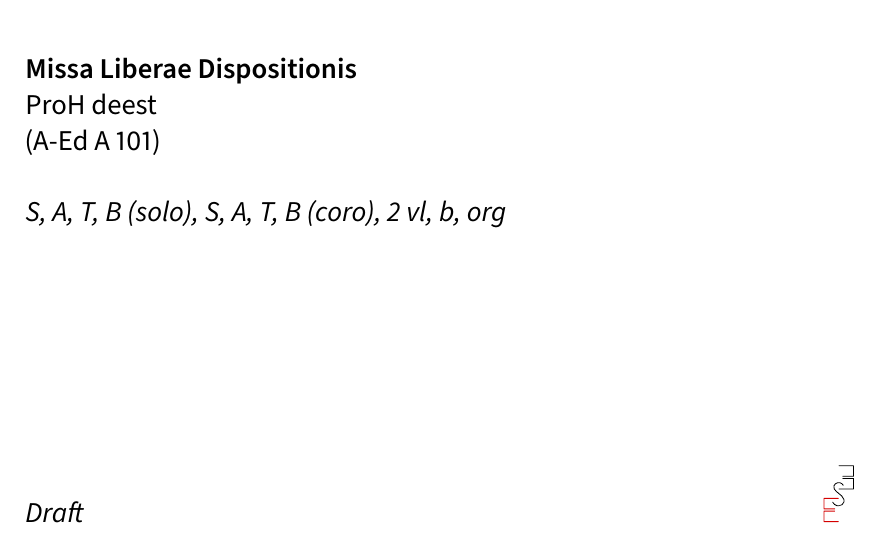
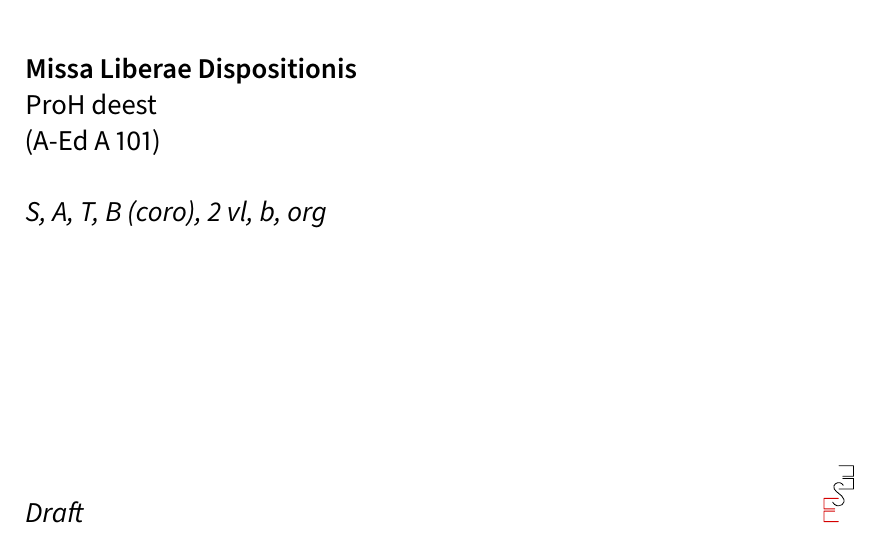
Before and after one commit to edition-esser-skala/hofmann-missa-liberae-dispositionis-A-Ed-A-101, a LaTeX document (front_matter/critical_report.tex): part of page 1 of 6, cut so that both start at the same text. Compiled offline with LuaLaTeX; a missing font is replaced by an installed copy or a similar font.

Commit message:
first version finished

```diff
--- a/front_matter/critical_report.tex
+++ b/front_matter/critical_report.tex
@@ -225,7 +225,7 @@ end
 \title{Missa Liberae Dispositionis}
 \shorttitle{Missa Liberae Disp}
 \subtitle{ProH deest\\(A-Ed A 101)}
-\instrumentation{S, A, T, B (solo), S, A, T, B (coro), 2 vl, b, org}
+\instrumentation{S, A, T, B (coro), 2 vl, b, org}
 \maketitle
 
 
```
Also changed, not shown: Makefile.
